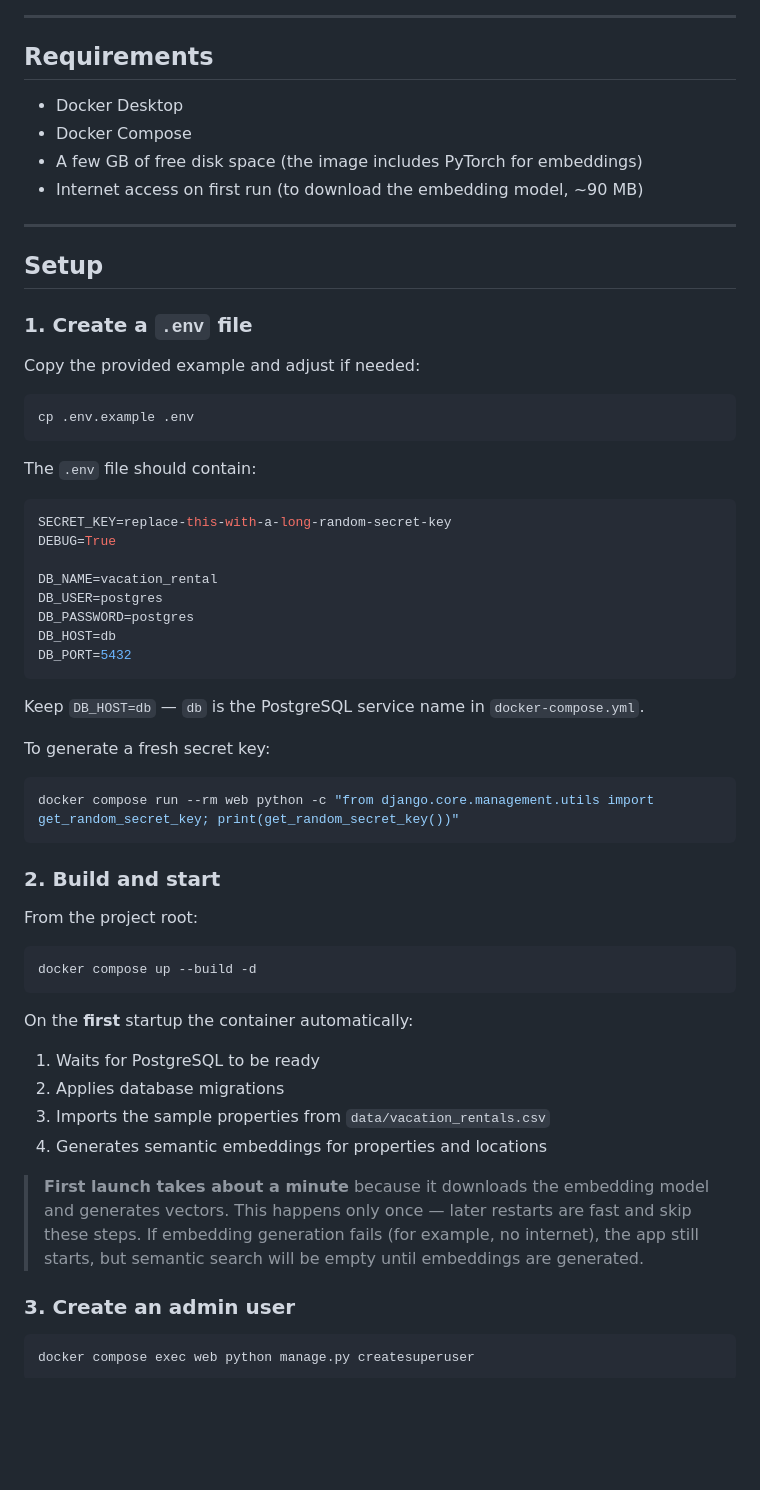
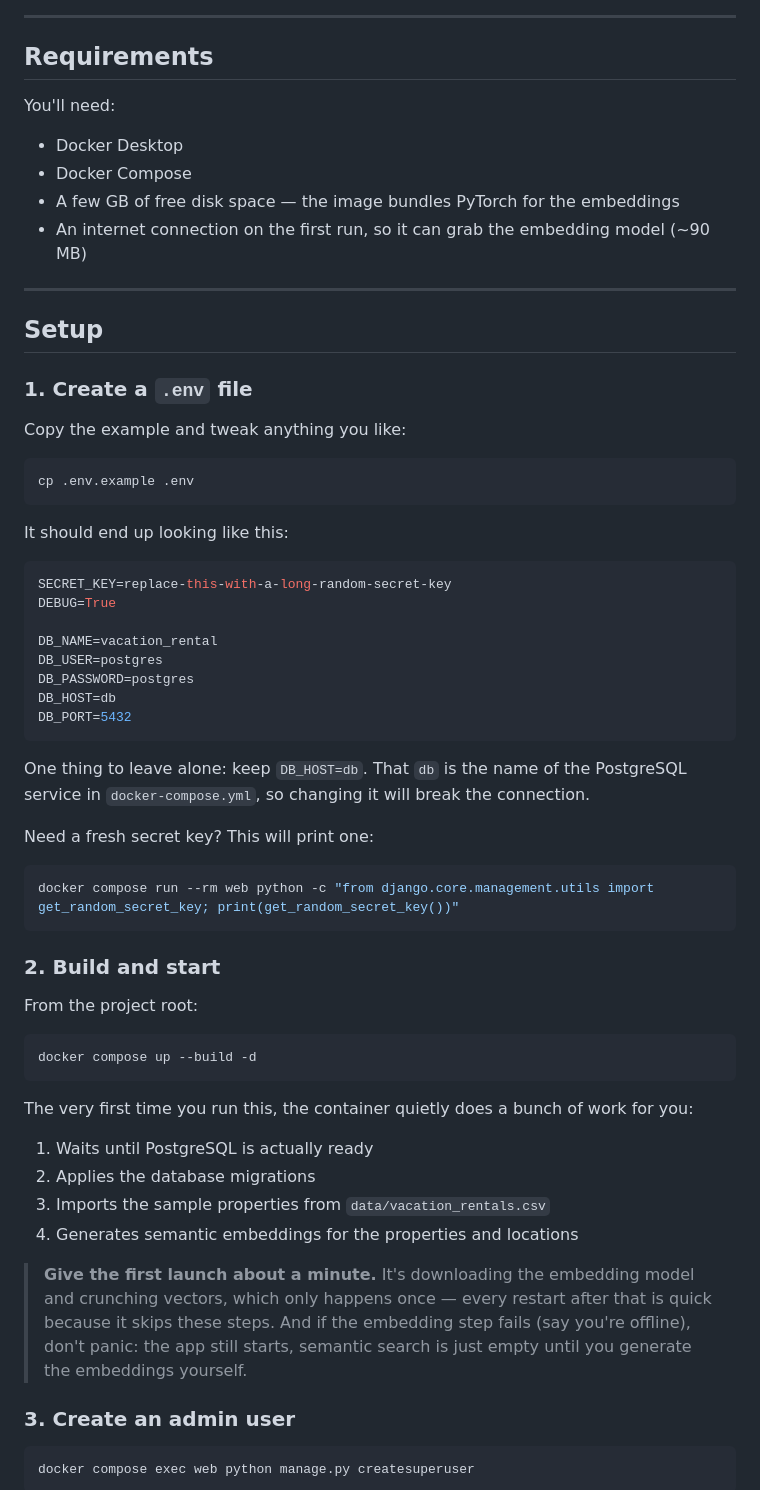
Before and after one commit to NaimurRahmannn/Property_Management_System_Lam, a Markdown page: README.md, the part around one of its changes. GitHub-like rendering; blank space fills up the shorter version.

````diff
--- a/README.md
+++ b/README.md
@@ -83,10 +87,12 @@ The project lets you browse rental properties, search by destination, view prope
 
 ## Requirements
 
+You'll need:
+
 - Docker Desktop
 - Docker Compose
-- A few GB of free disk space (the image includes PyTorch for embeddings)
-- Internet access on first run (to download the embedding model, ~90 MB)
+- A few GB of free disk space — the image bundles PyTorch for the embeddings
+- An internet connection on the first run, so it can grab the embedding model (~90 MB)
 
 ---
 
@@ -94,13 +100,13 @@ The project lets you browse rental properties, search by destination, view prope
 
 ### 1. Create a `.env` file
 
-Copy the provided example and adjust if needed:
+Copy the example and tweak anything you like:
 
 ```bash
 cp .env.example .env
 ```
 
-The `.env` file should contain:
+It should end up looking like this:
 
 ```env
 SECRET_KEY=replace-this-with-a-long-random-secret-key
@@ -113,9 +119,9 @@ DB_HOST=db
 DB_PORT=5432
 ```
 
-Keep `DB_HOST=db` — `db` is the PostgreSQL service name in `docker-compose.yml`.
+One thing to leave alone: keep `DB_HOST=db`. That `db` is the name of the PostgreSQL service in `docker-compose.yml`, so changing it will break the connection.
 
-To generate a fresh secret key:
+Need a fresh secret key? This will print one:
 
 ```bash
 docker compose run --rm web python -c "from django.core.management.utils import get_random_secret_key; print(get_random_secret_key())"
@@ -129,14 +135,14 @@ From the project root:
 docker compose up --build -d
 ```
 
-On the **first** startup the container automatically:
+The very first time you run this, the container quietly does a bunch of work for you:
 
-1. Waits for PostgreSQL to be ready
-2. Applies database migrations
+1. Waits until PostgreSQL is actually ready
+2. Applies the database migrations
 3. Imports the sample properties from `data/vacation_rentals.csv`
-4. Generates semantic embeddings for properties and locations
+4. Generates semantic embeddings for the properties and locations
 
-> **First launch takes about a minute** because it downloads the embedding model and generates vectors. This happens only once — later restarts are fast and skip these steps. If embedding generation fails (for example, no internet), the app still starts, but semantic search will be empty until embeddings are generated.
+> **Give the first launch about a minute.** It's downloading the embedding model and crunching vectors, which only happens once — every restart after that is quick because it skips these steps. And if the embedding step fails (say you're offline), don't panic: the app still starts, semantic search is just empty until you generate the embeddings yourself.
 
 ### 3. Create an admin user
 
````
Also changed, not shown: other parts of README.md (+49 -41 lines).
